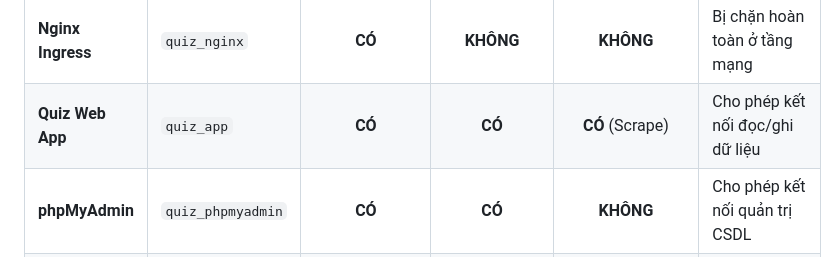
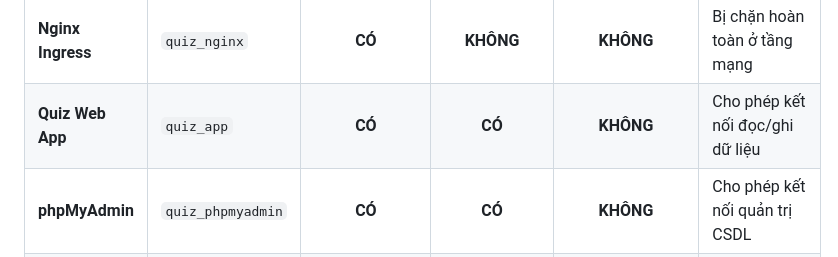
Before and after one commit to dtc245200049-NguyenVietDung/dtc245200049-mon-trien-khai, a Markdown page: Bao_Cao_Thuc_Hanh_Mon_Hoc.md, the part around the change. Rendered like a GitHub page.

Commit message:
docs: synchronize network matrix in academic report with docker compose

```diff
--- a/Bao_Cao_Thuc_Hanh_Mon_Hoc.md
+++ b/Bao_Cao_Thuc_Hanh_Mon_Hoc.md
@@ -831,7 +831,7 @@ Một lỗi bảo mật kinh điển trong các dự án triển khai hệ thố
 | Tên Dịch Vụ | Tên Container | Mạng `frontend_net` | Mạng `backend_net` | Mạng `monitoring_net` | Khả năng truy cập CSDL MySQL |
 | :--- | :--- | :---: | :---: | :---: | :--- |
 | **Nginx Ingress** | `quiz_nginx` | **CÓ** | **KHÔNG** | **KHÔNG** | Bị chặn hoàn toàn ở tầng mạng |
-| **Quiz Web App** | `quiz_app` | **CÓ** | **CÓ** | **CÓ** (Scrape) | Cho phép kết nối đọc/ghi dữ liệu |
+| **Quiz Web App** | `quiz_app` | **CÓ** | **CÓ** | **KHÔNG** | Cho phép kết nối đọc/ghi dữ liệu |
 | **phpMyAdmin** | `quiz_phpmyadmin` | **CÓ** | **CÓ** | **KHÔNG** | Cho phép kết nối quản trị CSDL |
 | **MySQL 8.0** | `quiz_db` | **KHÔNG** | **CÓ** | **KHÔNG** | Chỉ chấp nhận kết nối từ `backend_net` |
 | **cAdvisor** | `quiz_cadvisor` | **KHÔNG** | **KHÔNG** | **CÓ** | Bị chặn hoàn toàn, không thấy CSDL |
```
